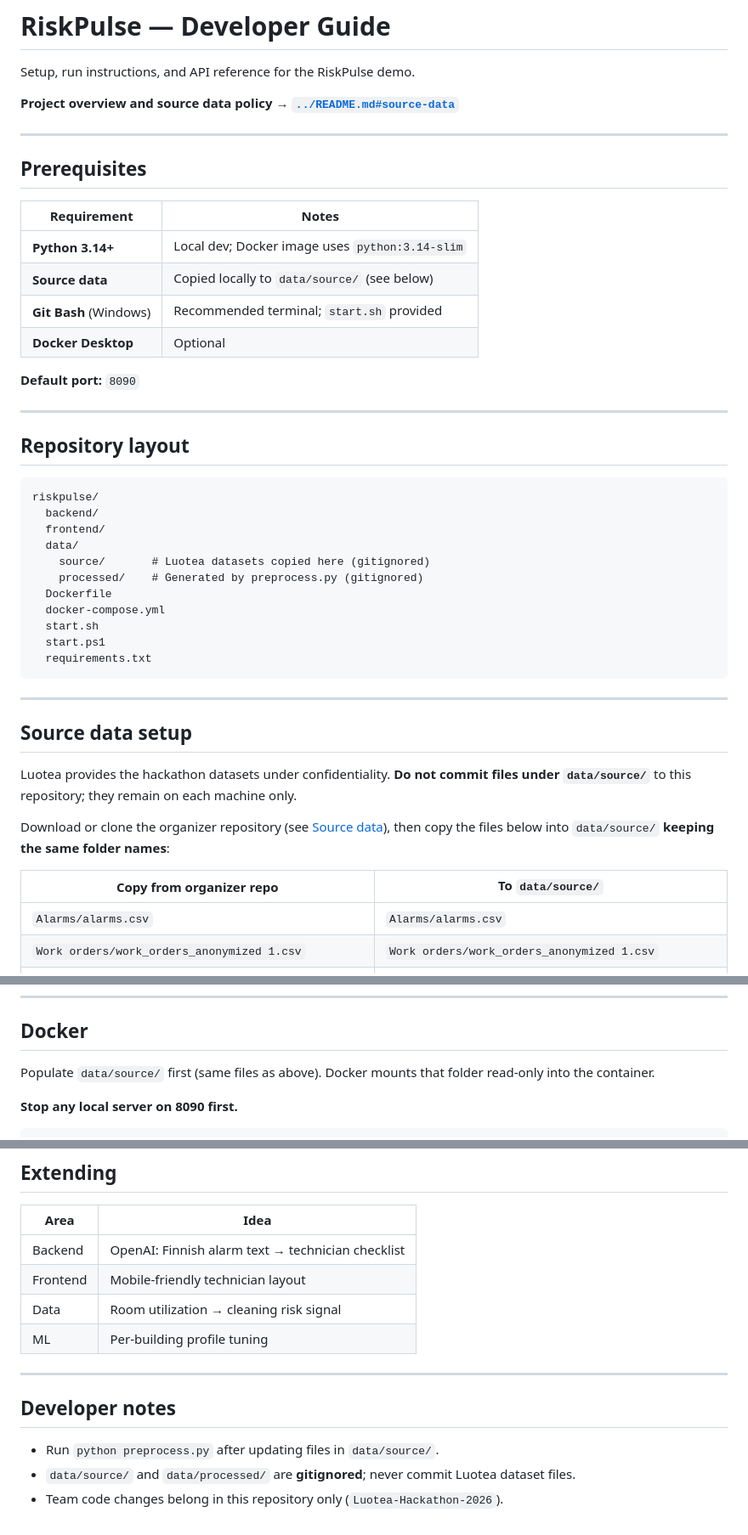
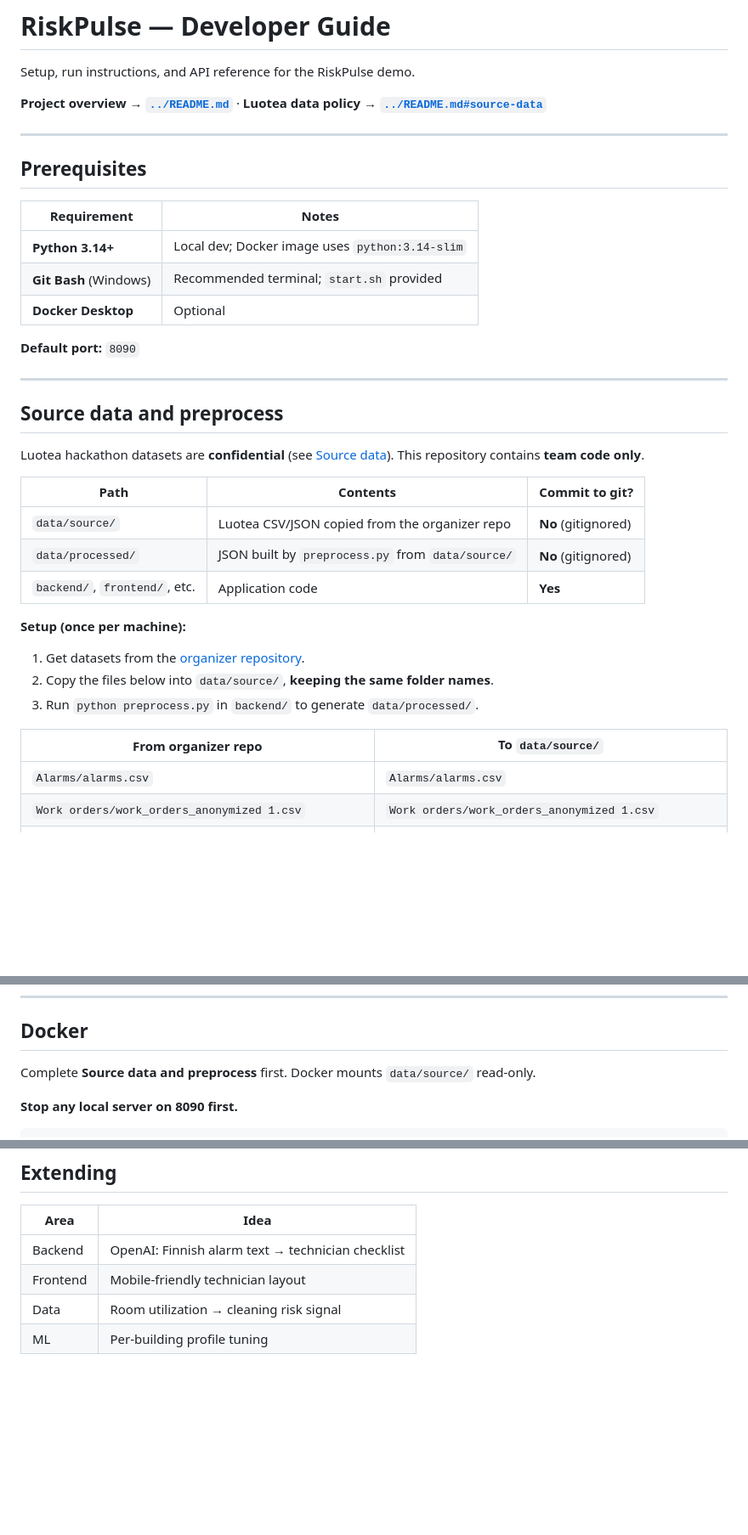
Before and after one commit to muneer2ishtech/Luotea-Hackathon-2026, a Markdown page: riskpulse/README.md, 3 parts joined by grey strips. Shown at 85% size. Drawn GitHub-style; blank space fills up the shorter version.

Commit message:
Consolidate source data and preprocess instructions in developer README.
Single section for copy list, gitignore policy, commit rules, and preprocess;
remove scattered developer notes at the bottom.

````diff
--- a/riskpulse/README.md
+++ b/riskpulse/README.md
@@ -2,7 +2,7 @@
 
 Setup, run instructions, and API reference for the RiskPulse demo.
 
-**Project overview and source data policy → [`../README.md#source-data`](../README.md#source-data)**
+**Project overview → [`../README.md`](../README.md)** · **Luotea data policy → [`../README.md#source-data`](../README.md#source-data)**
 
 ---
 
@@ -11,7 +11,6 @@ Setup, run instructions, and API reference for the RiskPulse demo.
 | Requirement | Notes |
 |-------------|--------|
 | **Python 3.14+** | Local dev; Docker image uses `python:3.14-slim` |
-| **Source data** | Copied locally to `data/source/` (see below) |
 | **Git Bash** (Windows) | Recommended terminal; `start.sh` provided |
 | **Docker Desktop** | Optional |
 
@@ -19,32 +18,24 @@ Setup, run instructions, and API reference for the RiskPulse demo.
 
 ---
 
-## Repository layout
+## Source data and preprocess
 
-```
-riskpulse/
-  backend/
-  frontend/
-  data/
-    source/       # Luotea datasets copied here (gitignored)
-    processed/    # Generated by preprocess.py (gitignored)
-  Dockerfile
-  docker-compose.yml
-  start.sh
-  start.ps1
-  requirements.txt
-```
+Luotea hackathon datasets are **confidential** (see [Source data](../README.md#source-data)). This repository contains **team code only**.
 
----
+| Path | Contents | Commit to git? |
+|------|----------|----------------|
+| `data/source/` | Luotea CSV/JSON copied from the organizer repo | **No** (gitignored) |
+| `data/processed/` | JSON built by `preprocess.py` from `data/source/` | **No** (gitignored) |
+| `backend/`, `frontend/`, etc. | Application code | **Yes** |
 
-## Source data setup
+**Setup (once per machine):**
 
-Luotea provides the hackathon datasets under confidentiality. **Do not commit files under `data/source/`** to this repository; they remain on each machine only.
+1. Get datasets from the [organizer repository](https://github.com/tmlehti3/Luotea-Hackathon-2026).
+2. Copy the files below into `data/source/`, **keeping the same folder names**.
+3. Run `python preprocess.py` in `backend/` to generate `data/processed/`.
 
-Download or clone the organizer repository (see [Source data](../README.md#source-data)), then copy the files below into `data/source/` **keeping the same folder names**:
-
-| Copy from organizer repo | To `data/source/` |
-|--------------------------|-------------------|
+| From organizer repo | To `data/source/` |
+|---------------------|-------------------|
 | `Alarms/alarms.csv` | `Alarms/alarms.csv` |
 | `Work orders/work_orders_anonymized 1.csv` | `Work orders/work_orders_anonymized 1.csv` |
 | `Maintenance schedule (EH-työt)/Scheduled maitenance plans.csv` | `Maintenance schedule (EH-työt)/Scheduled maitenance plans.csv` |
@@ -123,7 +136,7 @@ taskkill //PID <pid> //F
 
 ## Docker
 
-Populate `data/source/` first (same files as above). Docker mounts that folder read-only into the container.
+Complete **Source data and preprocess** first. Docker mounts `data/source/` read-only.
 
 **Stop any local server on 8090 first.**
 
@@ -208,11 +221,3 @@ Building registry: `backend/config.py`. Reads from `data/source/`, writes to `da
 | Frontend | Mobile-friendly technician layout |
 | Data | Room utilization → cleaning risk signal |
 | ML | Per-building profile tuning |
-
----
-
-## Developer notes
-
-- Run `python preprocess.py` after updating files in `data/source/`.
-- `data/source/` and `data/processed/` are **gitignored**; never commit Luotea dataset files.
-- Team code changes belong in this repository only (`Luotea-Hackathon-2026`).
````
Also changed, not shown: other parts of riskpulse/README.md (+31 -9 lines).
